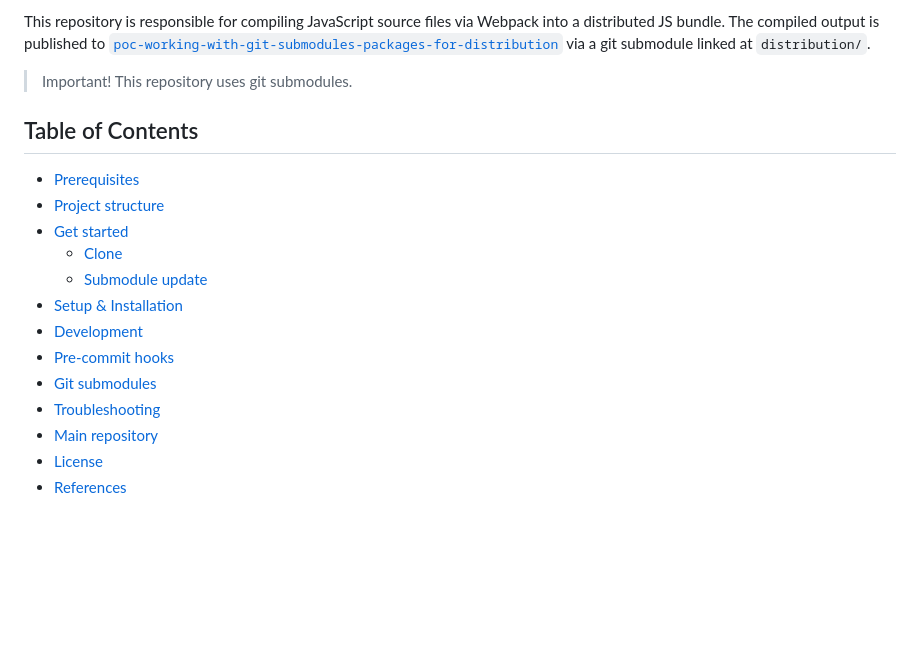
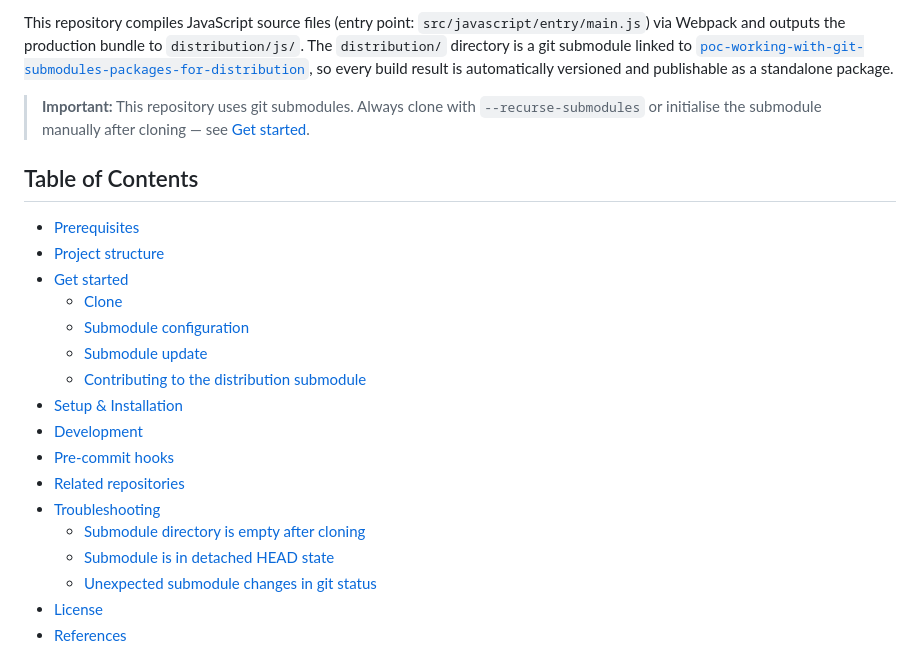
Before and after one commit to adrianoenache/poc-working-with-git-submodules-compiled-js, a Markdown page: README.md, the part around one of its changes. Drawn GitHub-style; blank space fills up the shorter version.

```diff
--- a/README.md
+++ b/README.md
@@ -4,7 +4,7 @@
 
-This repository is responsible for compiling JavaScript source files via Webpack into a distributed JS bundle. The compiled output is published to [`poc-working-with-git-submodules-packages-for-distribution`](https://github.com/adrianoenache/poc-working-with-git-submodules-packages-for-distribution) via a git submodule linked at `distribution/`.
+This repository compiles JavaScript source files (entry point: `src/javascript/entry/main.js`) via Webpack and outputs the production bundle to `distribution/js/`. The `distribution/` directory is a git submodule linked to [`poc-working-with-git-submodules-packages-for-distribution`](https://github.com/adrianoenache/poc-working-with-git-submodules-packages-for-distribution), so every build result is automatically versioned and publishable as a standalone package.
 
-> Important! This repository uses git submodules.
+> **Important:** This repository uses git submodules. Always clone with `--recurse-submodules` or initialise the submodule manually after cloning — see [Get started](#get-started).
 
 ## Table of Contents
 
@@ -12,13 +12,17 @@ This repository is responsible for compiling JavaScript source files via Webpack
 - [Project structure](#project-structure)
 - [Get started](#get-started)
   - [Clone](#clone)
+  - [Submodule configuration](#submodule-configuration)
   - [Submodule update](#submodule-update)
+  - [Contributing to the distribution submodule](#contributing-to-the-distribution-submodule)
 - [Setup & Installation](#setup--installation)
 - [Development](#development)
 - [Pre-commit hooks](#pre-commit-hooks)
-- [Git submodules](#git-submodules)
+- [Related repositories](#related-repositories)
 - [Troubleshooting](#troubleshooting)
-- [Main repository](#main-repository)
+  - [Submodule directory is empty after cloning](#submodule-directory-is-empty-after-cloning)
+  - [Submodule is in detached HEAD state](#submodule-is-in-detached-head-state)
+  - [Unexpected submodule changes in git status](#unexpected-submodule-changes-in-git-status)
 - [License](#license)
 - [References](#references)
 
```
Also changed, not shown: other parts of README.md (+64 -11 lines).
